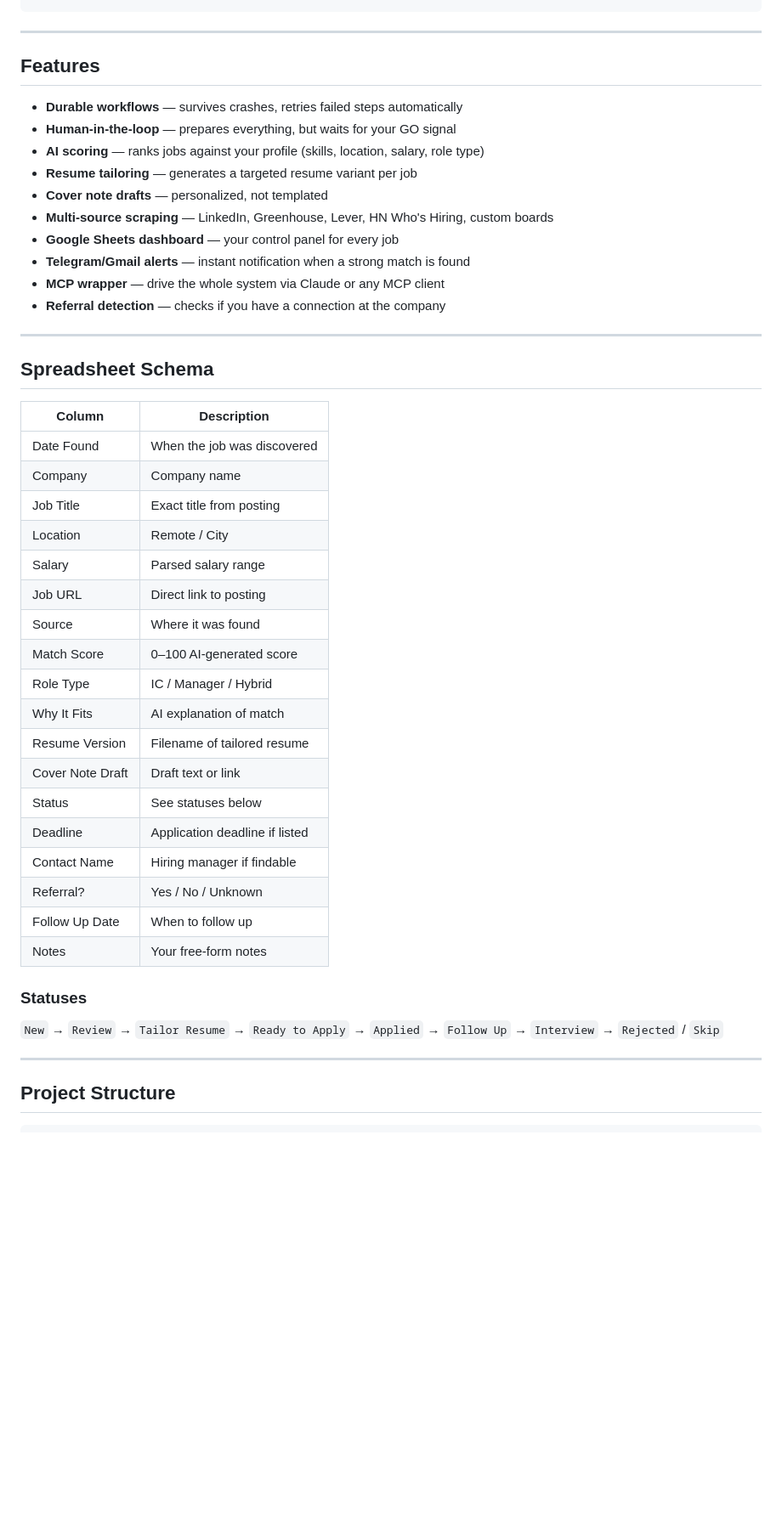
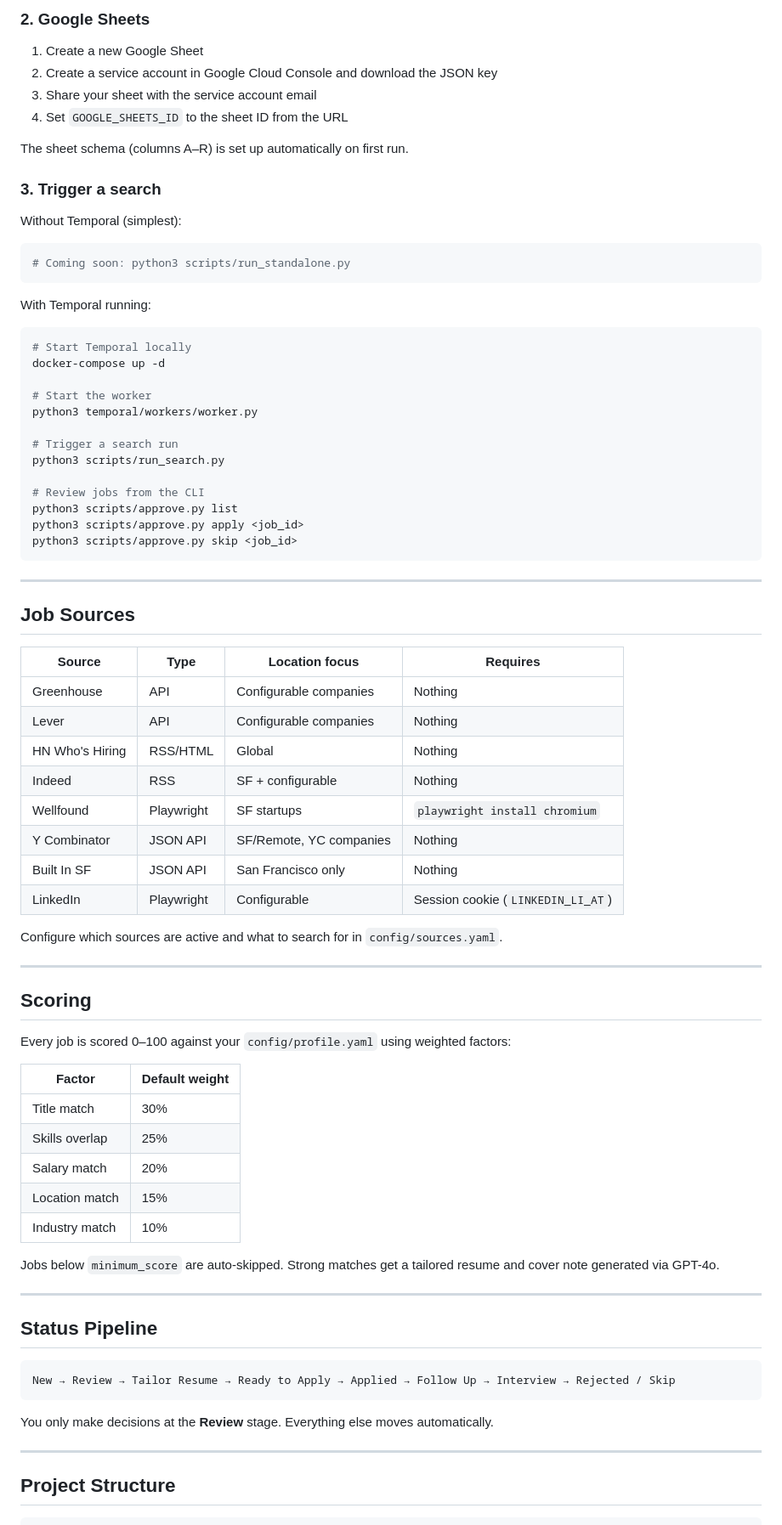
Before and after one commit to TessaAnselm/Custom-Job-Search-Execution, a Markdown page: README.md, the part around one of its changes. Shown at 85% size. GitHub-like rendering; blank space fills up the shorter version.

````diff
--- a/README.md
+++ b/README.md
@@ -39,47 +82,78 @@ Job Sources → Temporal Workflow → Score → Spreadsheet → Generate Docs
+### 2. Google Sheets
+
+1. Create a new Google Sheet
+2. Create a service account in Google Cloud Console and download the JSON key
+3. Share your sheet with the service account email
+4. Set `GOOGLE_SHEETS_ID` to the sheet ID from the URL
+
+The sheet schema (columns A–R) is set up automatically on first run.
+
+### 3. Trigger a search
+
+Without Temporal (simplest):
+```bash
+# Coming soon: python3 scripts/run_standalone.py
+```
+
+With Temporal running:
+```bash
+# Start Temporal locally
+docker-compose up -d
+
+# Start the worker
+python3 temporal/workers/worker.py
+
+# Trigger a search run
+python3 scripts/run_search.py
+
+# Review jobs from the CLI
+python3 scripts/approve.py list
+python3 scripts/approve.py apply <job_id>
+python3 scripts/approve.py skip <job_id>
 ```
 
 ---
 
-## Features
+## Job Sources
 
-- **Durable workflows** — survives crashes, retries failed steps automatically
-- **Human-in-the-loop** — prepares everything, but waits for your GO signal
-- **AI scoring** — ranks jobs against your profile (skills, location, salary, role type)
-- **Resume tailoring** — generates a targeted resume variant per job
-- **Cover note drafts** — personalized, not templated
-- **Multi-source scraping** — LinkedIn, Greenhouse, Lever, HN Who's Hiring, custom boards
-- **Google Sheets dashboard** — your control panel for every job
-- **Telegram/Gmail alerts** — instant notification when a strong match is found
-- **MCP wrapper** — drive the whole system via Claude or any MCP client
-- **Referral detection** — checks if you have a connection at the company
+| Source | Type | Location focus | Requires |
+|---|---|---|---|
+| Greenhouse | API | Configurable companies | Nothing |
+| Lever | API | Configurable companies | Nothing |
+| HN Who's Hiring | RSS/HTML | Global | Nothing |
+| Indeed | RSS | SF + configurable | Nothing |
+| Wellfound | Playwright | SF startups | `playwright install chromium` |
+| Y Combinator | JSON API | SF/Remote, YC companies | Nothing |
+| Built In SF | JSON API | San Francisco only | Nothing |
+| LinkedIn | Playwright | Configurable | Session cookie (`LINKEDIN_LI_AT`) |
+
+Configure which sources are active and what to search for in `config/sources.yaml`.
 
 ---
 
-## Spreadsheet Schema
+## Scoring
 
-| Column | Description |
+Every job is scored 0–100 against your `config/profile.yaml` using weighted factors:
+
+| Factor | Default weight |
 |---|---|
-| Date Found | When the job was discovered |
-| Company | Company name |
-| Job Title | Exact title from posting |
-| Location | Remote / City |
-| Salary | Parsed salary range |
-| Job URL | Direct link to posting |
-| Source | Where it was found |
-| Match Score | 0–100 AI-generated score |
-| Role Type | IC / Manager / Hybrid |
-| Why It Fits | AI explanation of match |
-| Resume Version | Filename of tailored resume |
-| Cover Note Draft | Draft text or link |
-| Status | See statuses below |
-| Deadline | Application deadline if listed |
-| Contact Name | Hiring manager if findable |
-| Referral? | Yes / No / Unknown |
-| Follow Up Date | When to follow up |
-| Notes | Your free-form notes |
+| Title match | 30% |
+| Skills overlap | 25% |
+| Salary match | 20% |
+| Location match | 15% |
+| Industry match | 10% |
 
-### Statuses
-`New` → `Review` → `Tailor Resume` → `Ready to Apply` → `Applied` → `Follow Up` → `Interview` → `Rejected` / `Skip`
+Jobs below `minimum_score` are auto-skipped. Strong matches get a tailored resume and cover note generated via GPT-4o.
+
+---
+
+## Status Pipeline
+
+```
+New → Review → Tailor Resume → Ready to Apply → Applied → Follow Up → Interview → Rejected / Skip
+```
+
+You only make decisions at the **Review** stage. Everything else moves automatically.
 
 ---
 
````
Also changed, not shown: other parts of README.md (+125 -203 lines).
